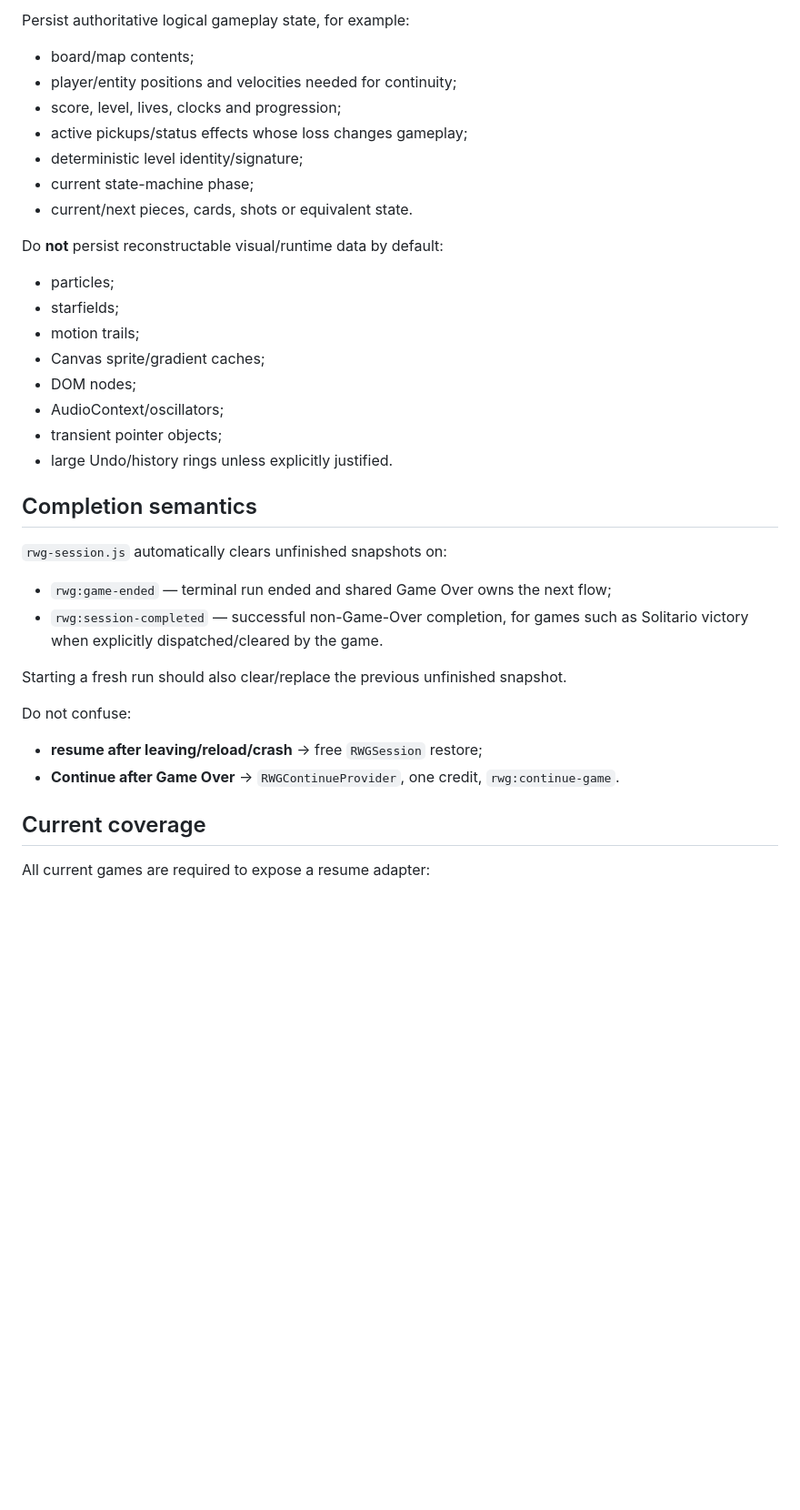
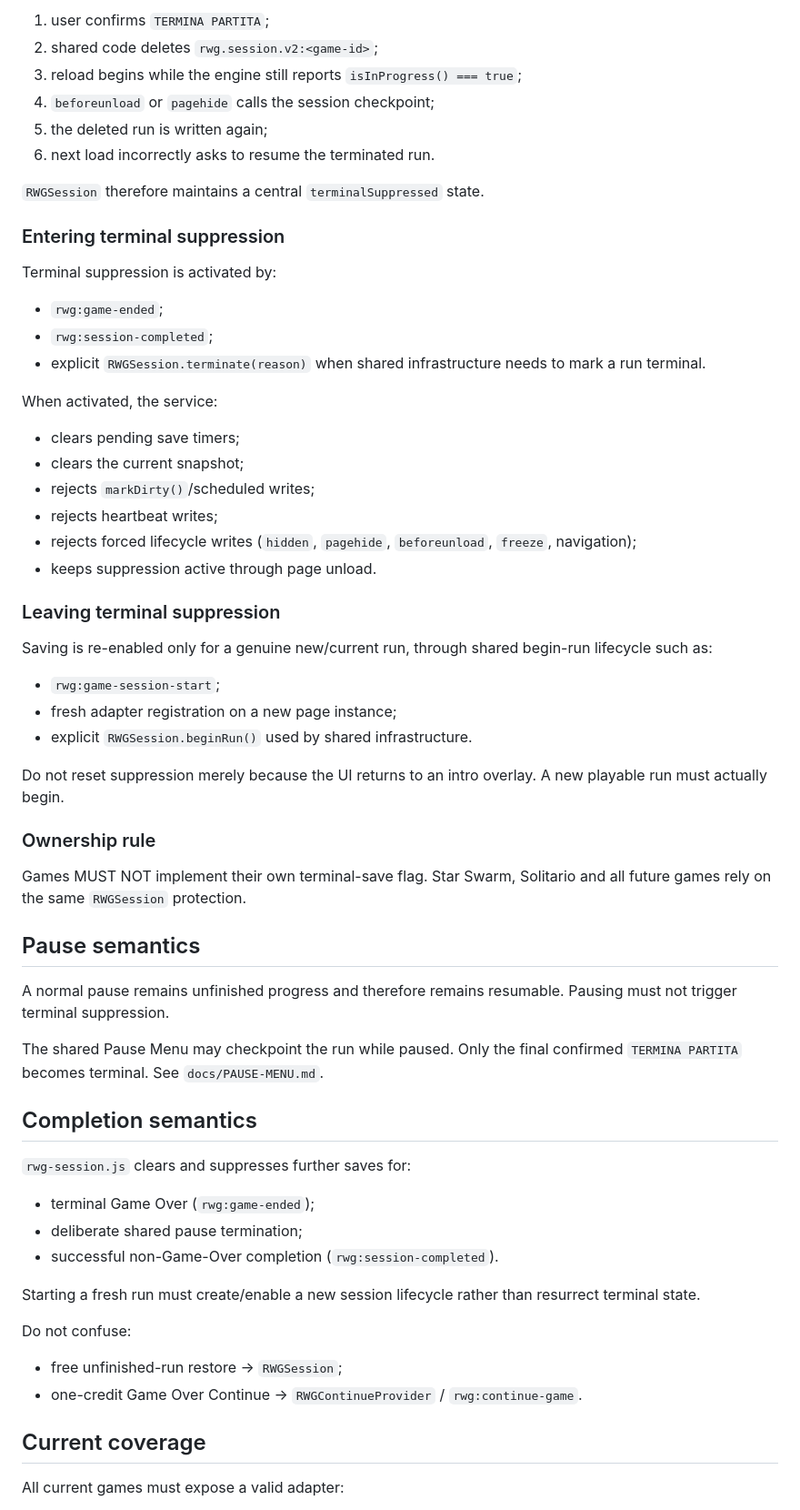
Before and after one commit to Frapo78/RetroWebGames, a Markdown page: docs/SESSION-PERSISTENCE.md, the part around one of its changes. Shown at 91% size. Drawn GitHub-style; blank space fills up the shorter version.

```diff
--- a/docs/SESSION-PERSISTENCE.md
+++ b/docs/SESSION-PERSISTENCE.md
@@ -145,40 +103,66 @@ Never write localStorage once per animation frame.
 
-Persist authoritative logical gameplay state, for example:
+1. user confirms `TERMINA PARTITA`;
+2. shared code deletes `rwg.session.v2:<game-id>`;
+3. reload begins while the engine still reports `isInProgress() === true`;
+4. `beforeunload` or `pagehide` calls the session checkpoint;
+5. the deleted run is written again;
+6. next load incorrectly asks to resume the terminated run.
 
-- board/map contents;
-- player/entity positions and velocities needed for continuity;
-- score, level, lives, clocks and progression;
-- active pickups/status effects whose loss changes gameplay;
-- deterministic level identity/signature;
-- current state-machine phase;
-- current/next pieces, cards, shots or equivalent state.
+`RWGSession` therefore maintains a central `terminalSuppressed` state.
 
-Do **not** persist reconstructable visual/runtime data by default:
+### Entering terminal suppression
 
-- particles;
-- starfields;
-- motion trails;
-- Canvas sprite/gradient caches;
-- DOM nodes;
-- AudioContext/oscillators;
-- transient pointer objects;
-- large Undo/history rings unless explicitly justified.
+Terminal suppression is activated by:
+
+- `rwg:game-ended`;
+- `rwg:session-completed`;
+- explicit `RWGSession.terminate(reason)` when shared infrastructure needs to mark a run terminal.
+
+When activated, the service:
+
+- clears pending save timers;
+- clears the current snapshot;
+- rejects `markDirty()`/scheduled writes;
+- rejects heartbeat writes;
+- rejects forced lifecycle writes (`hidden`, `pagehide`, `beforeunload`, `freeze`, navigation);
+- keeps suppression active through page unload.
+
+### Leaving terminal suppression
+
+Saving is re-enabled only for a genuine new/current run, through shared begin-run lifecycle such as:
+
+- `rwg:game-session-start`;
+- fresh adapter registration on a new page instance;
+- explicit `RWGSession.beginRun()` used by shared infrastructure.
+
+Do not reset suppression merely because the UI returns to an intro overlay. A new playable run must actually begin.
+
+### Ownership rule
+
+Games MUST NOT implement their own terminal-save flag. Star Swarm, Solitario and all future games rely on the same `RWGSession` protection.
+
+## Pause semantics
+
+A normal pause remains unfinished progress and therefore remains resumable. Pausing must not trigger terminal suppression.
+
+The shared Pause Menu may checkpoint the run while paused. Only the final confirmed `TERMINA PARTITA` becomes terminal. See `docs/PAUSE-MENU.md`.
 
 ## Completion semantics
 
-`rwg-session.js` automatically clears unfinished snapshots on:
+`rwg-session.js` clears and suppresses further saves for:
 
-- `rwg:game-ended` — terminal run ended and shared Game Over owns the next flow;
-- `rwg:session-completed` — successful non-Game-Over completion, for games such as Solitario victory when explicitly dispatched/cleared by the game.
+- terminal Game Over (`rwg:game-ended`);
+- deliberate shared pause termination;
+- successful non-Game-Over completion (`rwg:session-completed`).
 
-Starting a fresh run should also clear/replace the previous unfinished snapshot.
+Starting a fresh run must create/enable a new session lifecycle rather than resurrect terminal state.
 
 Do not confuse:
 
-- **resume after leaving/reload/crash** → free `RWGSession` restore;
-- **Continue after Game Over** → `RWGContinueProvider`, one credit, `rwg:continue-game`.
+- free unfinished-run restore → `RWGSession`;
+- one-credit Game Over Continue → `RWGContinueProvider` / `rwg:continue-game`.
 
 ## Current coverage
 
-All current games are required to expose a resume adapter:
+All current games must expose a valid adapter:
 
```
Also changed, not shown: other parts of docs/SESSION-PERSISTENCE.md (+75 -125 lines).
